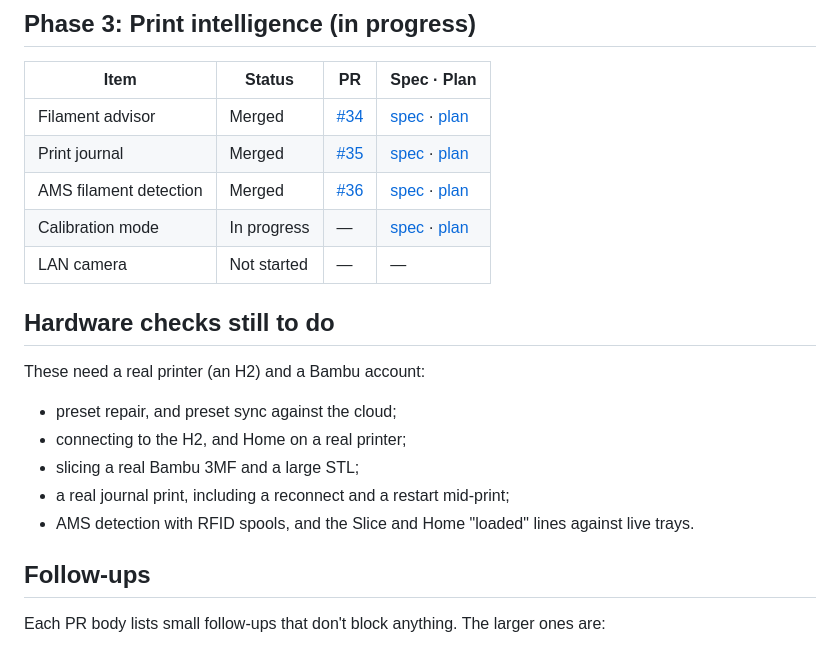
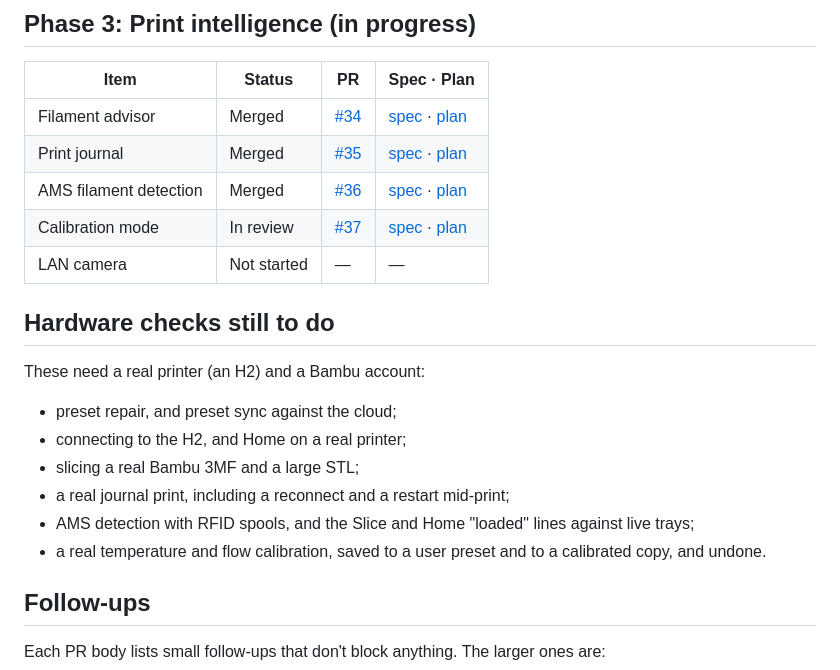
Before and after one commit to MichaelDanCurtis/BambuMate, a Markdown page: docs/ROADMAP.md, the part around one of its changes. Rendered like a GitHub page.

Commit message:
docs(roadmap): calibration mode is in review

```diff
--- a/docs/ROADMAP.md
+++ b/docs/ROADMAP.md
@@ -37,7 +37,7 @@ Codex and Claude Agent became AI sources, and the agent drawer was added, using
 | Filament advisor | Merged | [#34](https://github.com/MichaelDanCurtis/BambuMate/pull/34) | [spec](superpowers/specs/2026-10-23-filament-advisor-design.md) · [plan](superpowers/plans/2026-10-23-filament-advisor.md) |
 | Print journal | Merged | [#35](https://github.com/MichaelDanCurtis/BambuMate/pull/35) | [spec](superpowers/specs/2026-10-24-print-journal-design.md) · [plan](superpowers/plans/2026-10-24-print-journal.md) |
 | AMS filament detection | Merged | [#36](https://github.com/MichaelDanCurtis/BambuMate/pull/36) | [spec](superpowers/specs/2026-10-25-ams-detection-design.md) · [plan](superpowers/plans/2026-10-25-ams-detection.md) |
-| Calibration mode | In progress | — | [spec](superpowers/specs/2026-10-25-calibration-mode-design.md) · [plan](superpowers/plans/2026-10-25-calibration-mode.md) |
+| Calibration mode | In review | [#37](https://github.com/MichaelDanCurtis/BambuMate/pull/37) | [spec](superpowers/specs/2026-10-25-calibration-mode-design.md) · [plan](superpowers/plans/2026-10-25-calibration-mode.md) |
 | LAN camera | Not started | — | — |
 
 ## Hardware checks still to do
@@ -47,7 +47,8 @@ These need a real printer (an H2) and a Bambu account:
 - connecting to the H2, and Home on a real printer;
 - slicing a real Bambu 3MF and a large STL;
 - a real journal print, including a reconnect and a restart mid-print;
-- AMS detection with RFID spools, and the Slice and Home "loaded" lines against live trays.
+- AMS detection with RFID spools, and the Slice and Home "loaded" lines against live trays;
+- a real temperature and flow calibration, saved to a user preset and to a calibrated copy, and undone.
 
 ## Follow-ups
 
```
Also changed, not shown: other parts of docs/ROADMAP.md (+1 -1 lines).
